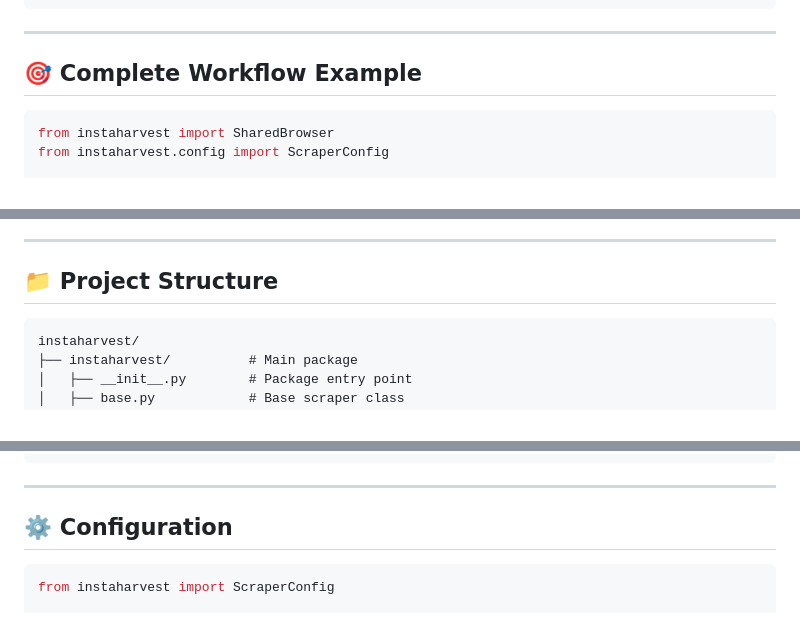
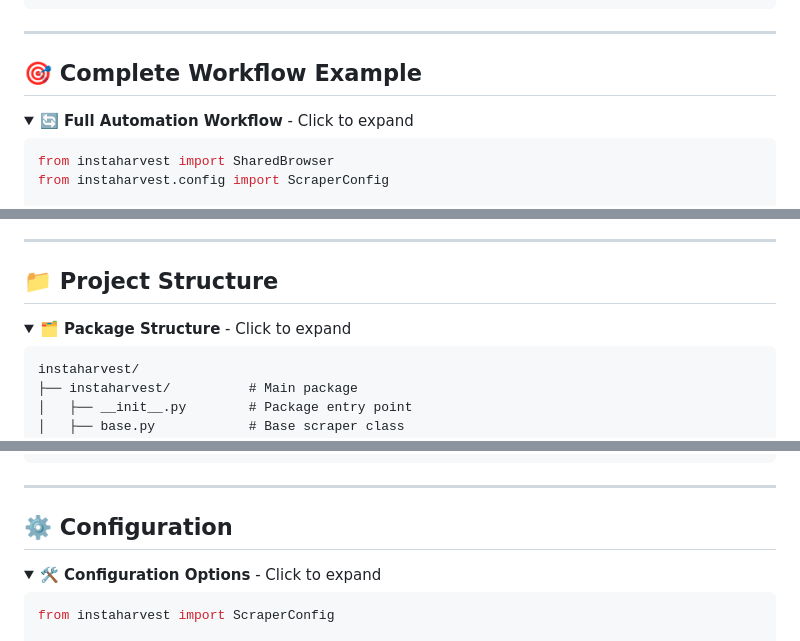
Before and after one commit to mpython77/insta-harvester, a Markdown page: README.md, 3 parts joined by grey strips. Drawn GitHub-style; folded sections open.

````diff
--- a/README.md
+++ b/README.md
@@ -425,6 +458,9 @@ scraper.close()
 ---
 
 ## 🎯 Complete Workflow Example
+
+<details>
+<summary><b>🔄 Full Automation Workflow</b> - Click to expand</summary>
 
 ```python
 from instaharvest import SharedBrowser
@@ -484,6 +522,9 @@ This will:
 
 ## 📁 Project Structure
 
+<details>
+<summary><b>🗂️ Package Structure</b> - Click to expand</summary>
+
 ```
 instaharvest/
 ├── instaharvest/          # Main package
@@ -506,6 +549,9 @@ instaharvest/
 ---
 
 ## ⚙️ Configuration
+
+<details>
+<summary><b>🛠️ Configuration Options</b> - Click to expand</summary>
 
 ```python
 from instaharvest import ScraperConfig
````
Also changed, not shown: other parts of README.md (+55 -6 lines).
